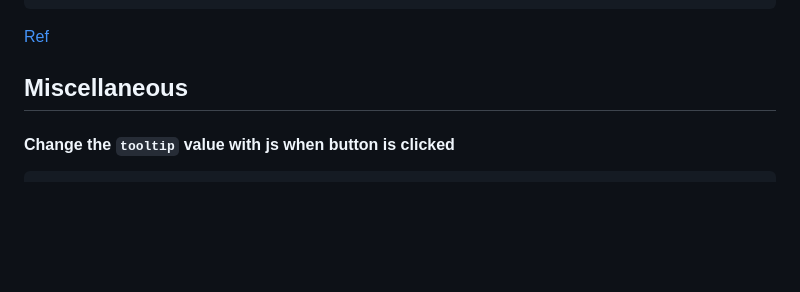
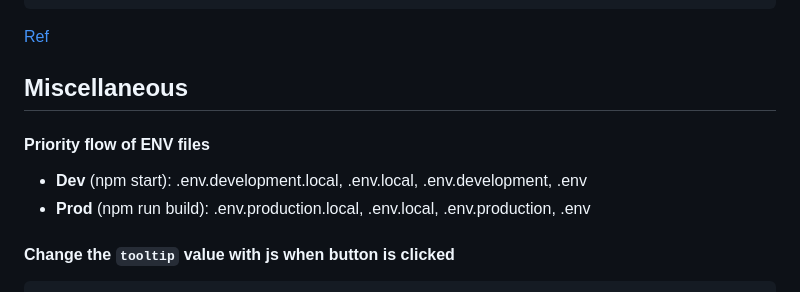
Before and after one commit to sajibcse68/MyDailyLearn, a Markdown page: javascript/javascript.md, the part around the change printed below. GitHub-like rendering; blank space fills up the shorter version.

Commit message:
JS: Priority flow of ENV files

````diff
--- a/javascript/javascript.md
+++ b/javascript/javascript.md
@@ -532,6 +532,11 @@ import {
 
 ## Miscellaneous
 
+#### Priority flow of ENV files
+
+- **Dev** (npm start): .env.development.local, .env.local, .env.development, .env
+- **Prod** (npm run build): .env.production.local, .env.local, .env.production, .env
+
 #### Change the `tooltip` value with js when button is clicked
 
 ```
````
Also changed, not shown: other parts of javascript/javascript.md (+1 -1 lines).
